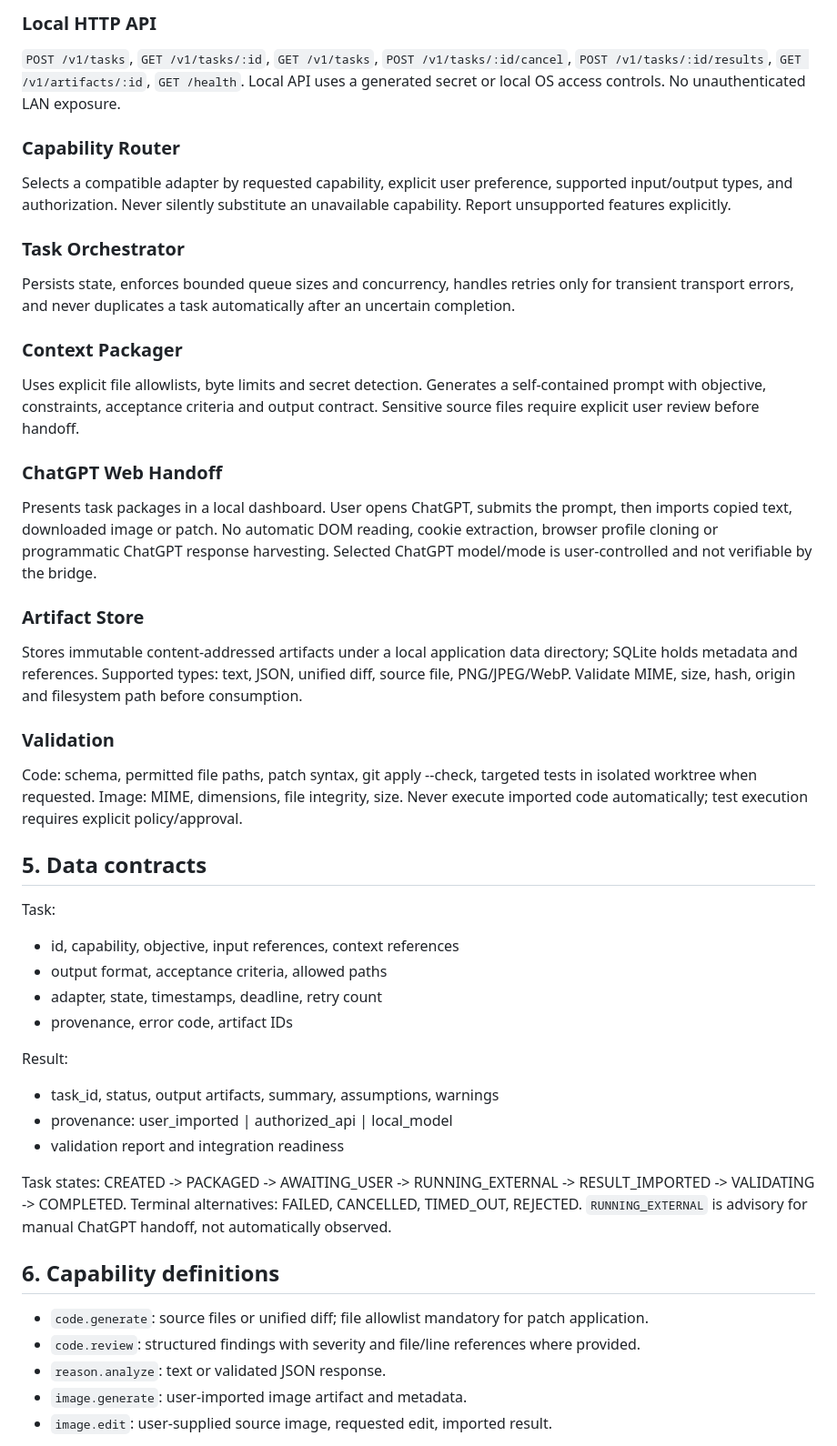
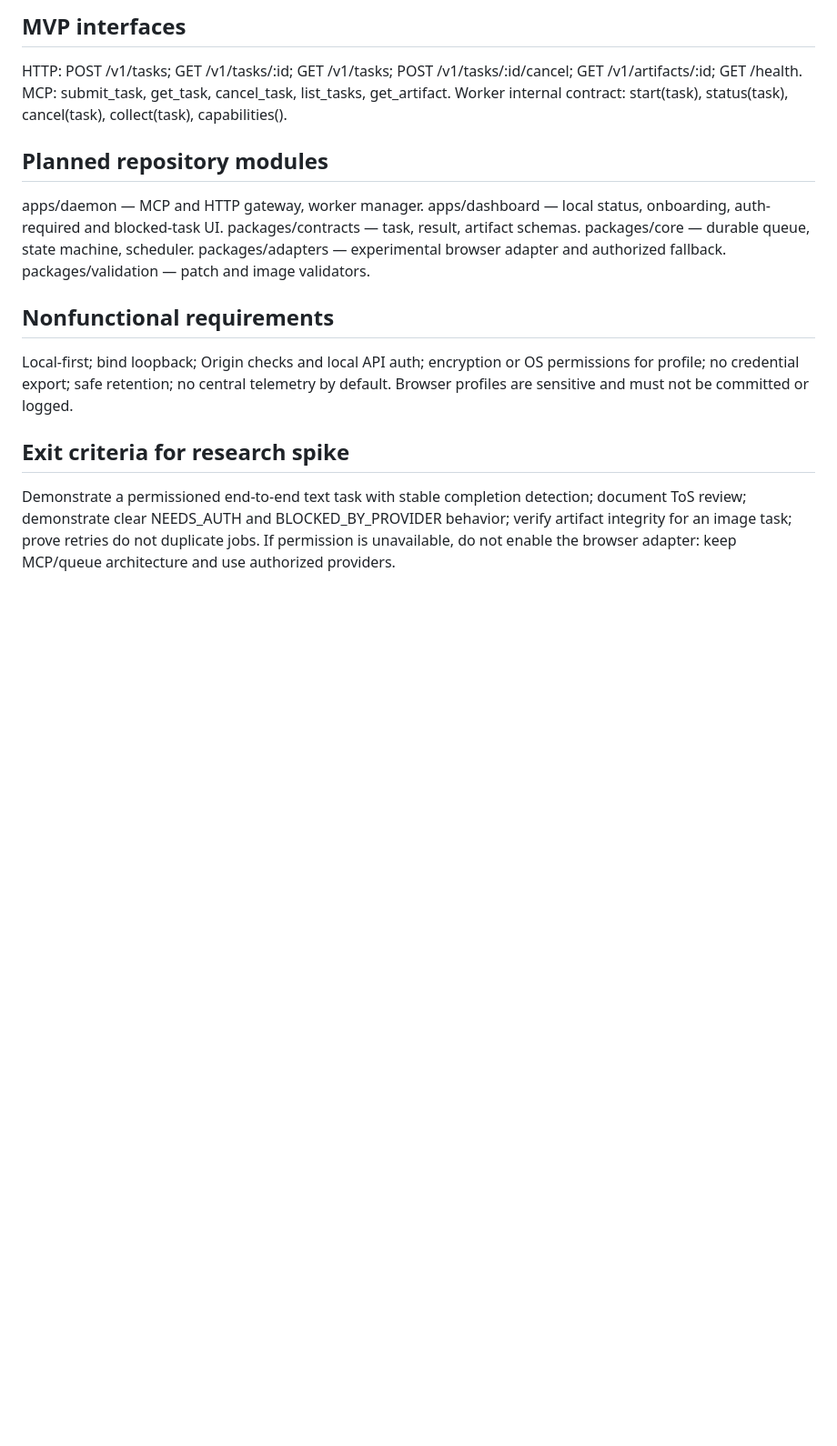
Before and after one commit to rnaefe/chatgpt-wrapper, a Markdown page: docs/ARCHITECTURE.md, the part around one of its changes. Shown at 91% size. Rendered like a GitHub page; blank space fills up the shorter version.

```diff
--- a/docs/ARCHITECTURE.md
+++ b/docs/ARCHITECTURE.md
@@ -54,49 +51,20 @@ Tool calls return task IDs promptly. Polling avoids long-lived MCP timeouts. Cap
 
-### Local HTTP API
-`POST /v1/tasks`, `GET /v1/tasks/:id`, `GET /v1/tasks`, `POST /v1/tasks/:id/cancel`, `POST /v1/tasks/:id/results`, `GET /v1/artifacts/:id`, `GET /health`.
-Local API uses a generated secret or local OS access controls. No unauthenticated LAN exposure.
+## MVP interfaces
+HTTP: POST /v1/tasks; GET /v1/tasks/:id; GET /v1/tasks; POST /v1/tasks/:id/cancel; GET /v1/artifacts/:id; GET /health.
+MCP: submit_task, get_task, cancel_task, list_tasks, get_artifact.
+Worker internal contract: start(task), status(task), cancel(task), collect(task), capabilities().
 
-### Capability Router
-Selects a compatible adapter by requested capability, explicit user preference, supported input/output types, and authorization. Never silently substitute an unavailable capability. Report unsupported features explicitly.
+## Planned repository modules
+apps/daemon — MCP and HTTP gateway, worker manager.
+apps/dashboard — local status, onboarding, auth-required and blocked-task UI.
+packages/contracts — task, result, artifact schemas.
+packages/core — durable queue, state machine, scheduler.
+packages/adapters — experimental browser adapter and authorized fallback.
+packages/validation — patch and image validators.
 
-### Task Orchestrator
-Persists state, enforces bounded queue sizes and concurrency, handles retries only for transient transport errors, and never duplicates a task automatically after an uncertain completion.
+## Nonfunctional requirements
+Local-first; bind loopback; Origin checks and local API auth; encryption or OS permissions for profile; no credential export; safe retention; no central telemetry by default. Browser profiles are sensitive and must not be committed or logged.
 
-### Context Packager
-Uses explicit file allowlists, byte limits and secret detection. Generates a self-contained prompt with objective, constraints, acceptance criteria and output contract. Sensitive source files require explicit user review before handoff.
+## Exit criteria for research spike
+Demonstrate a permissioned end-to-end text task with stable completion detection; document ToS review; demonstrate clear NEEDS_AUTH and BLOCKED_BY_PROVIDER behavior; verify artifact integrity for an image task; prove retries do not duplicate jobs. If permission is unavailable, do not enable the browser adapter: keep MCP/queue architecture and use authorized providers.
 
-### ChatGPT Web Handoff
-Presents task packages in a local dashboard. User opens ChatGPT, submits the prompt, then imports copied text, downloaded image or patch. No automatic DOM reading, cookie extraction, browser profile cloning or programmatic ChatGPT response harvesting. Selected ChatGPT model/mode is user-controlled and not verifiable by the bridge.
-
-### Artifact Store
-Stores immutable content-addressed artifacts under a local application data directory; SQLite holds metadata and references. Supported types: text, JSON, unified diff, source file, PNG/JPEG/WebP. Validate MIME, size, hash, origin and filesystem path before consumption.
-
-### Validation
-Code: schema, permitted file paths, patch syntax, git apply --check, targeted tests in isolated worktree when requested. Image: MIME, dimensions, file integrity, size. Never execute imported code automatically; test execution requires explicit policy/approval.
-
-## 5. Data contracts
-
-Task:
-- id, capability, objective, input references, context references
-- output format, acceptance criteria, allowed paths
-- adapter, state, timestamps, deadline, retry count
-- provenance, error code, artifact IDs
-
-Result:
-- task_id, status, output artifacts, summary, assumptions, warnings
-- provenance: user_imported | authorized_api | local_model
-- validation report and integration readiness
-
-Task states:
-CREATED -> PACKAGED -> AWAITING_USER -> RUNNING_EXTERNAL -> RESULT_IMPORTED -> VALIDATING -> COMPLETED.
-Terminal alternatives: FAILED, CANCELLED, TIMED_OUT, REJECTED.
-`RUNNING_EXTERNAL` is advisory for manual ChatGPT handoff, not automatically observed.
-
-## 6. Capability definitions
-
-- `code.generate`: source files or unified diff; file allowlist mandatory for patch application.
-- `code.review`: structured findings with severity and file/line references where provided.
-- `reason.analyze`: text or validated JSON response.
-- `image.generate`: user-imported image artifact and metadata.
-- `image.edit`: user-supplied source image, requested edit, imported result.
-
```
Also changed, not shown: other parts of docs/ARCHITECTURE.md (+40 -109 lines).
